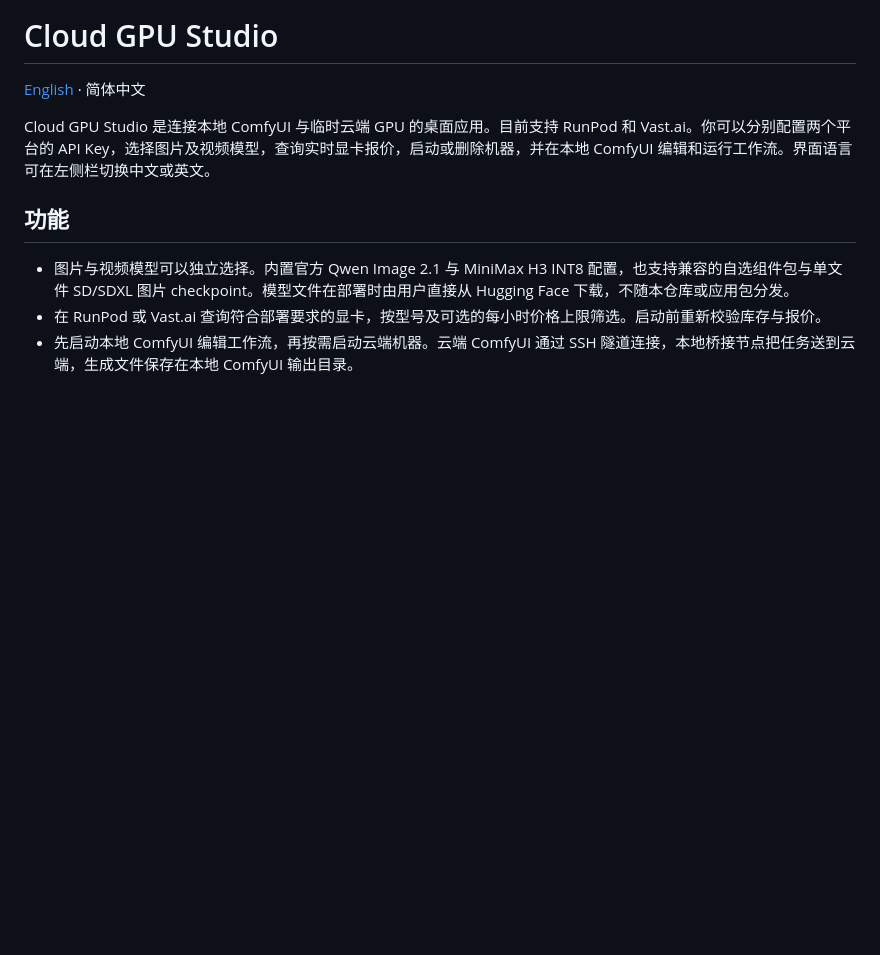
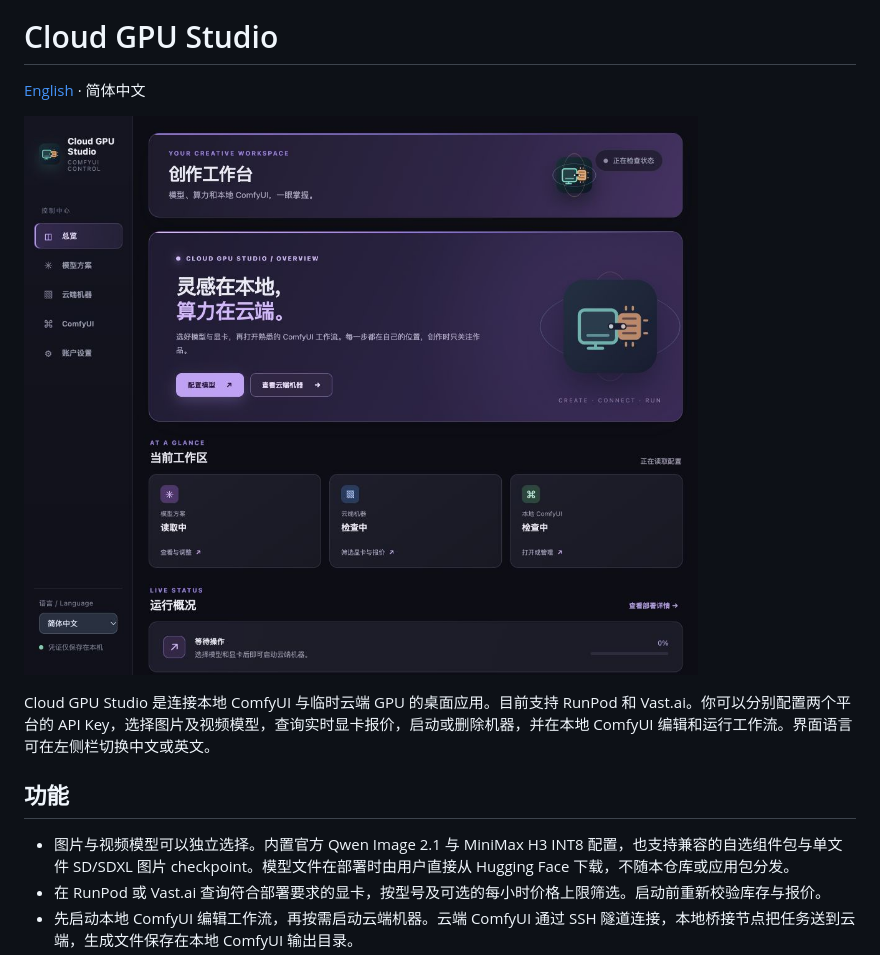
Before and after one commit to tian0cai/cloud-gpu-studio, a Markdown page: README.zh-CN.md, the part around one of its changes. Drawn GitHub-style; pictures changed too: docs/images/home-zh.jpg (added); blank space fills up the shorter version.

```diff
--- a/README.zh-CN.md
+++ b/README.zh-CN.md
@@ -1,6 +3,8 @@
 # Cloud GPU Studio
 
 [English](README.md) · 简体中文
+
+![首页界面预览](docs/images/home-zh.jpg)
 
 Cloud GPU Studio 是连接本地 ComfyUI 与临时云端 GPU 的桌面应用。目前支持 RunPod 和 Vast.ai。你可以分别配置两个平台的 API Key，选择图片及视频模型，查询实时显卡报价，启动或删除机器，并在本地 ComfyUI 编辑和运行工作流。界面语言可在左侧栏切换中文或英文。
 
```
Also changed, not shown: other parts of README.zh-CN.md (+2 -0 lines), README.md (+4 -0 lines), docs/images/home-en.jpg (added).
